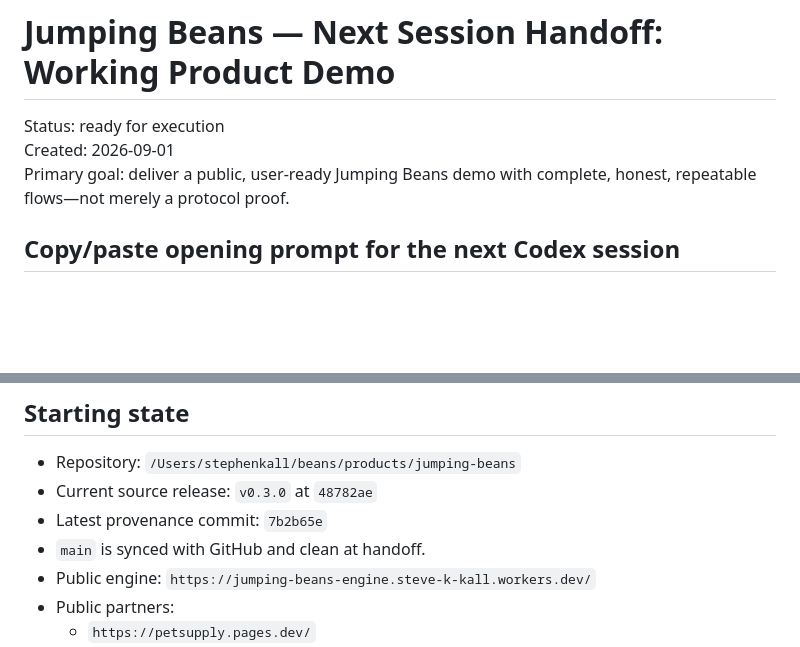
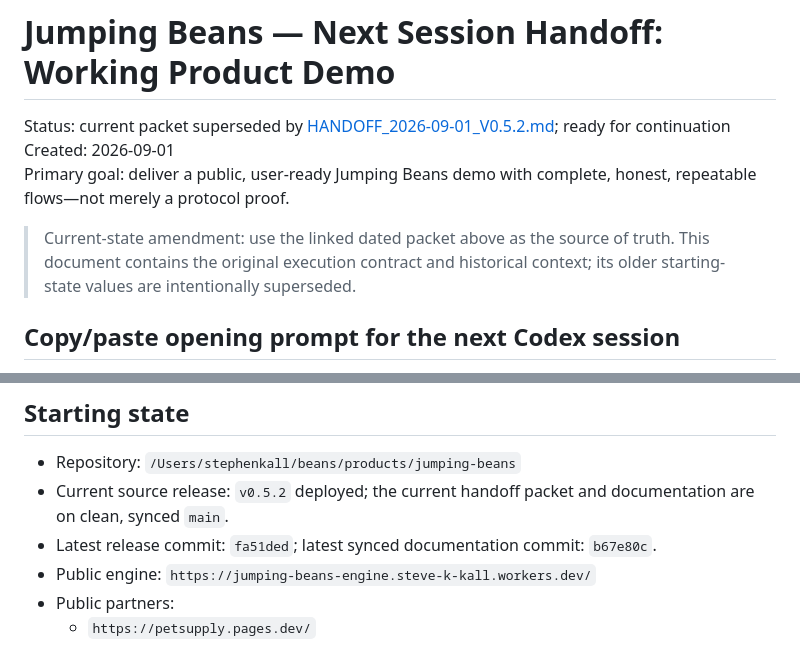
Before and after one commit to stevekkall-beansgc/jumping-beans, a Markdown page: docs/NEXT_SESSION_HANDOFF_WORKING_DEMO.md, 2 parts joined by grey strips. Drawn GitHub-style; blank space fills up the shorter version.

Commit message:
docs: add current v0.5.2 handoff packet

```diff
--- a/docs/NEXT_SESSION_HANDOFF_WORKING_DEMO.md
+++ b/docs/NEXT_SESSION_HANDOFF_WORKING_DEMO.md
@@ -1,9 +1,13 @@
 # Jumping Beans — Next Session Handoff: Working Product Demo
 
-Status: ready for execution
+Status: current packet superseded by [HANDOFF_2026-09-01_V0.5.2.md](HANDOFF_2026-09-01_V0.5.2.md); ready for continuation
 Created: 2026-09-01
 Primary goal: deliver a public, user-ready Jumping Beans demo with complete,
 honest, repeatable flows—not merely a protocol proof.
+
+> Current-state amendment: use the linked dated packet above as the source of
+> truth. This document contains the original execution contract and historical
+> context; its older starting-state values are intentionally superseded.
 
 ## Copy/paste opening prompt for the next Codex session
 
@@ -36,9 +40,10 @@ clean public-browser run, evidence, a clean Git tree, and a released commit.
 ## Starting state
 
 - Repository: `/Users/stephenkall/beans/products/jumping-beans`
-- Current source release: `v0.3.0` at `48782ae`
-- Latest provenance commit: `7b2b65e`
-- `main` is synced with GitHub and clean at handoff.
+- Current source release: `v0.5.2` deployed; the current handoff packet and
+  documentation are on clean, synced `main`.
+- Latest release commit: `fa51ded`; latest synced documentation commit:
+  `b67e80c`.
 - Public engine: `https://jumping-beans-engine.steve-k-kall.workers.dev/`
 - Public partners:
   - `https://petsupply.pages.dev/`
```
Also changed, not shown: docs/HANDOFF_2026-09-01_V0.5.2.md (added, +111 -0 lines).
